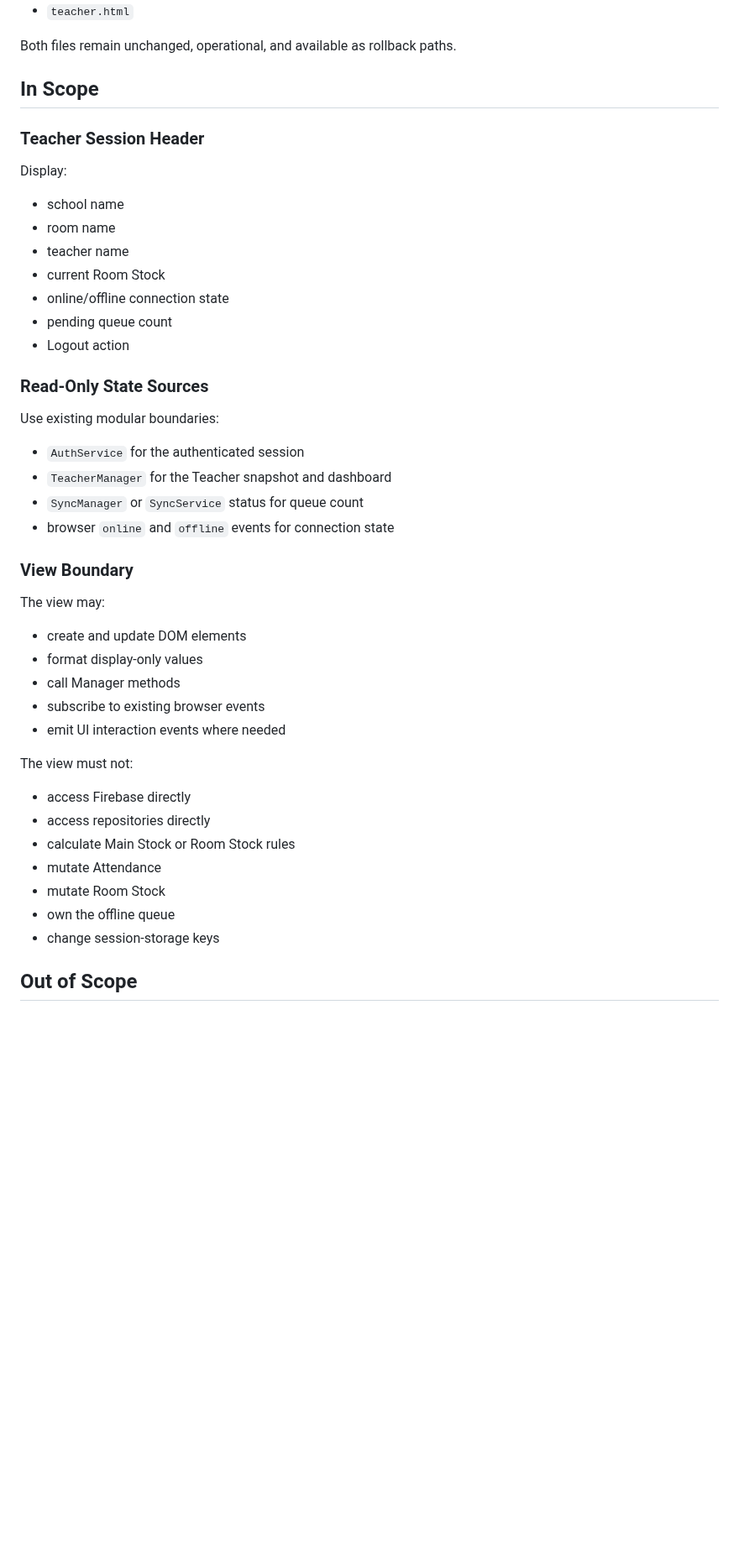
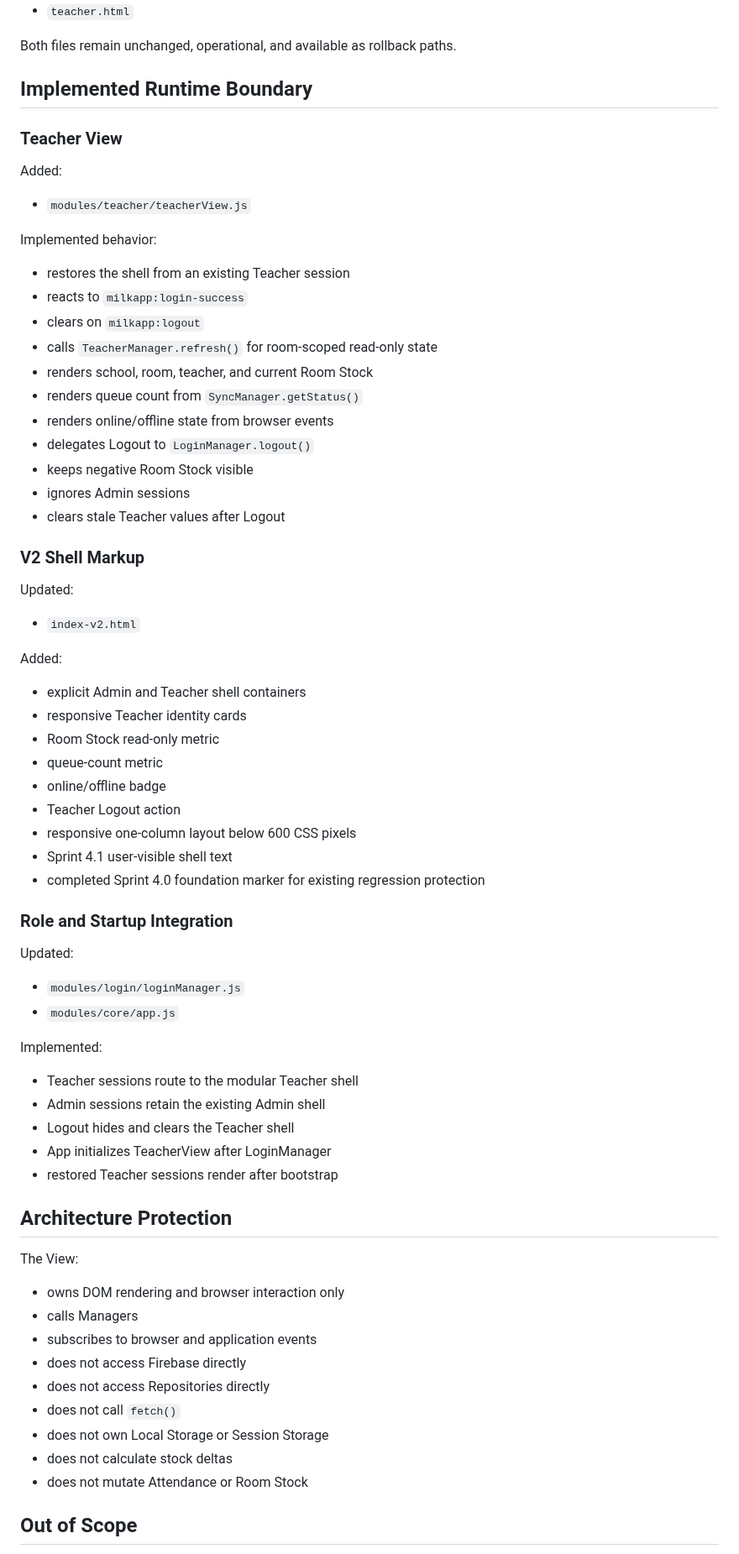
Before and after one commit to possible25672024-tech/MilkSchoolSystem-V2, a Markdown page: docs/SPRINT_4_1_PLAN.md, the part around one of its changes. Shown at 84% size. GitHub-like rendering; blank space fills up the shorter version.

Commit message:
docs(teacher): record Sprint 4.1 shell implementation

```diff
--- a/docs/SPRINT_4_1_PLAN.md
+++ b/docs/SPRINT_4_1_PLAN.md
@@ -19,48 +19,74 @@ Sprint 4.1 implements only the Teacher session shell and read-only state. It doe
 
 Both files remain unchanged, operational, and available as rollback paths.
 
-## In Scope
+## Implemented Runtime Boundary
 
-### Teacher Session Header
+### Teacher View
 
-Display:
+Added:
 
-- school name
-- room name
-- teacher name
-- current Room Stock
-- online/offline connection state
-- pending queue count
-- Logout action
+- `modules/teacher/teacherView.js`
 
-### Read-Only State Sources
+Implemented behavior:
 
-Use existing modular boundaries:
+- restores the shell from an existing Teacher session
+- reacts to `milkapp:login-success`
+- clears on `milkapp:logout`
+- calls `TeacherManager.refresh()` for room-scoped read-only state
+- renders school, room, teacher, and current Room Stock
+- renders queue count from `SyncManager.getStatus()`
+- renders online/offline state from browser events
+- delegates Logout to `LoginManager.logout()`
+- keeps negative Room Stock visible
+- ignores Admin sessions
+- clears stale Teacher values after Logout
 
-- `AuthService` for the authenticated session
-- `TeacherManager` for the Teacher snapshot and dashboard
-- `SyncManager` or `SyncService` status for queue count
-- browser `online` and `offline` events for connection state
+### V2 Shell Markup
 
-### View Boundary
+Updated:
 
-The view may:
+- `index-v2.html`
 
-- create and update DOM elements
-- format display-only values
-- call Manager methods
-- subscribe to existing browser events
-- emit UI interaction events where needed
+Added:
 
-The view must not:
+- explicit Admin and Teacher shell containers
+- responsive Teacher identity cards
+- Room Stock read-only metric
+- queue-count metric
+- online/offline badge
+- Teacher Logout action
+- responsive one-column layout below 600 CSS pixels
+- Sprint 4.1 user-visible shell text
+- completed Sprint 4.0 foundation marker for existing regression protection
 
-- access Firebase directly
-- access repositories directly
-- calculate Main Stock or Room Stock rules
-- mutate Attendance
-- mutate Room Stock
-- own the offline queue
-- change session-storage keys
+### Role and Startup Integration
+
+Updated:
+
+- `modules/login/loginManager.js`
+- `modules/core/app.js`
+
+Implemented:
+
+- Teacher sessions route to the modular Teacher shell
+- Admin sessions retain the existing Admin shell
+- Logout hides and clears the Teacher shell
+- App initializes TeacherView after LoginManager
+- restored Teacher sessions render after bootstrap
+
+## Architecture Protection
+
+The View:
+
+- owns DOM rendering and browser interaction only
+- calls Managers
+- subscribes to browser and application events
+- does not access Firebase directly
+- does not access Repositories directly
+- does not call `fetch()`
+- does not own Local Storage or Session Storage
+- does not calculate stock deltas
+- does not mutate Attendance or Room Stock
 
 ## Out of Scope
 
```
Also changed, not shown: other parts of docs/SPRINT_4_1_PLAN.md (+41 -33 lines).
